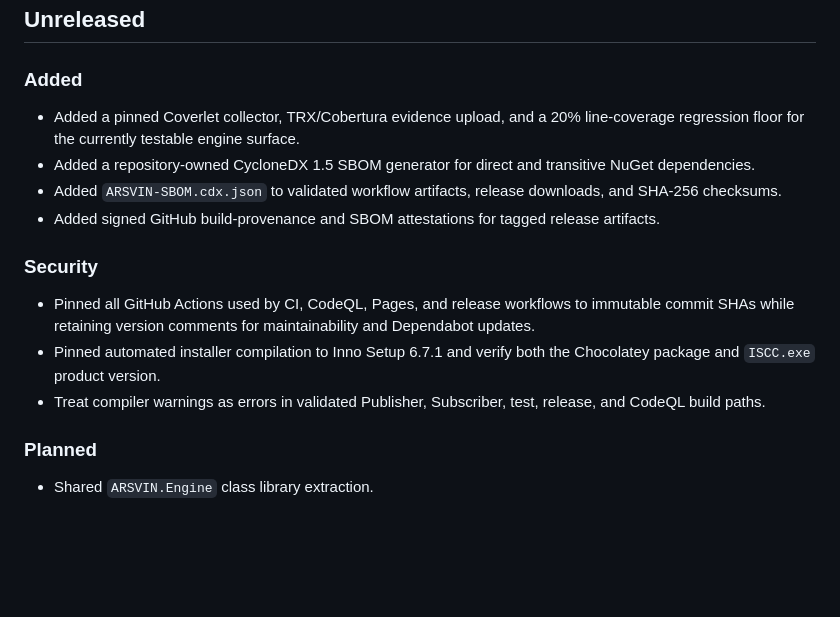
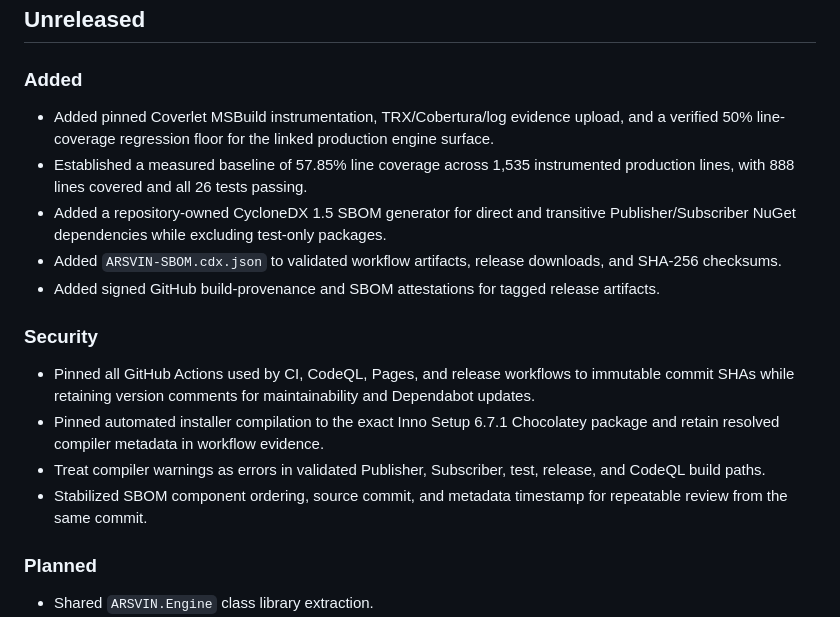
Before and after one commit to masarray/arsvin, a Markdown page: CHANGELOG.md, the part around the change. Drawn GitHub-style; blank space fills up the shorter version.

Commit message:
Record verified coverage and application-only SBOM

```diff
--- a/CHANGELOG.md
+++ b/CHANGELOG.md
@@ -6,16 +6,18 @@ All notable ARSVIN changes are documented here using a lightweight Keep a Change
 
 ### Added
 
-- Added a pinned Coverlet collector, TRX/Cobertura evidence upload, and a 20% line-coverage regression floor for the currently testable engine surface.
-- Added a repository-owned CycloneDX 1.5 SBOM generator for direct and transitive NuGet dependencies.
+- Added pinned Coverlet MSBuild instrumentation, TRX/Cobertura/log evidence upload, and a verified 50% line-coverage regression floor for the linked production engine surface.
+- Established a measured baseline of 57.85% line coverage across 1,535 instrumented production lines, with 888 lines covered and all 26 tests passing.
+- Added a repository-owned CycloneDX 1.5 SBOM generator for direct and transitive Publisher/Subscriber NuGet dependencies while excluding test-only packages.
 - Added `ARSVIN-SBOM.cdx.json` to validated workflow artifacts, release downloads, and SHA-256 checksums.
 - Added signed GitHub build-provenance and SBOM attestations for tagged release artifacts.
 
 ### Security
 
 - Pinned all GitHub Actions used by CI, CodeQL, Pages, and release workflows to immutable commit SHAs while retaining version comments for maintainability and Dependabot updates.
-- Pinned automated installer compilation to Inno Setup 6.7.1 and verify both the Chocolatey package and `ISCC.exe` product version.
+- Pinned automated installer compilation to the exact Inno Setup 6.7.1 Chocolatey package and retain resolved compiler metadata in workflow evidence.
 - Treat compiler warnings as errors in validated Publisher, Subscriber, test, release, and CodeQL build paths.
+- Stabilized SBOM component ordering, source commit, and metadata timestamp for repeatable review from the same commit.
 
 ### Planned
 
```
